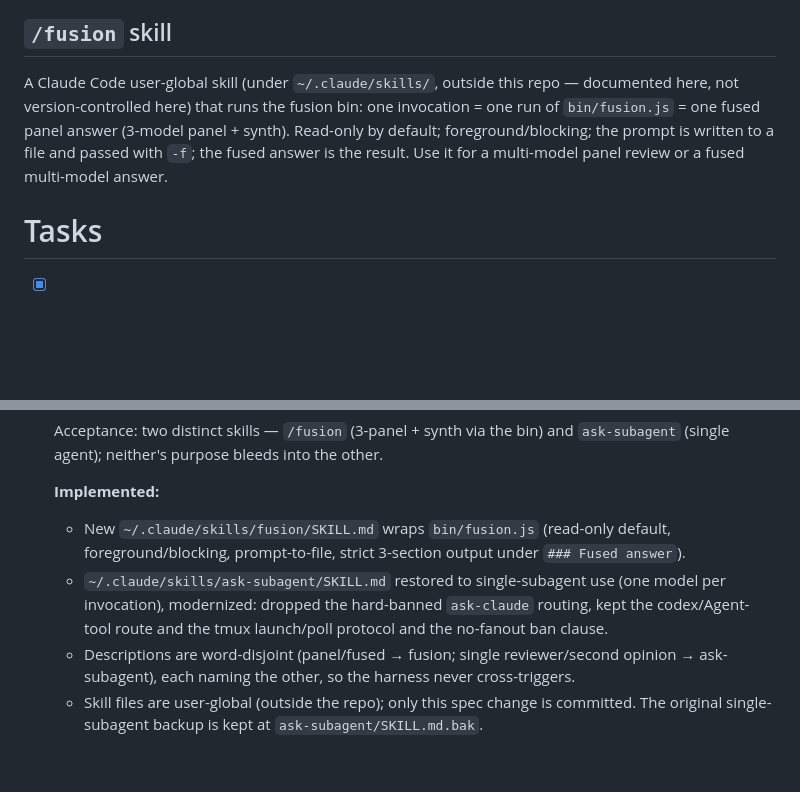
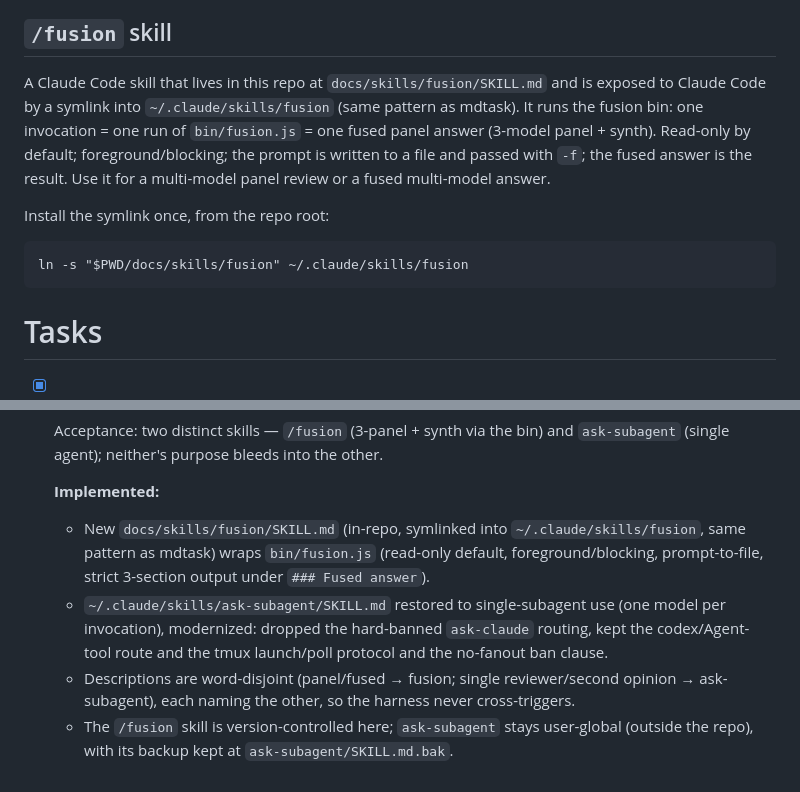
Before and after one commit to syabro/rejudge, a Markdown page: docs/specs/cli.md, 2 parts joined by grey strips. Drawn GitHub-style; blank space fills up the shorter version.

Commit message:
FEAT: move /fusion skill into the repo (docs/skills/fusion)
The /fusion skill now lives in-repo at docs/skills/fusion/SKILL.md and is
exposed via a symlink ~/.claude/skills/fusion -> docs/skills/fusion, the same
pattern mdtask uses — so the skill is version-controlled and edited here, not
buried in ~/.claude/skills. Update the cli.md prose accordingly. ask-subagent
stays user-global (not repo scope).

Co-Authored-By: Claude Opus 4.8 <noreply@anthropic.com>

````diff
--- a/docs/specs/cli.md
+++ b/docs/specs/cli.md
@@ -44,11 +44,18 @@ local use from within the repo tree — not a portable/published artifact.
 
 ## `/fusion` skill
 
-A Claude Code user-global skill (under `~/.claude/skills/`, outside this repo — documented
-here, not version-controlled here) that runs the fusion bin: one invocation = one run of
-`bin/fusion.js` = one fused panel answer (3-model panel + synth). Read-only by default;
-foreground/blocking; the prompt is written to a file and passed with `-f`; the fused answer
-is the result. Use it for a multi-model panel review or a fused multi-model answer.
+A Claude Code skill that lives in this repo at `docs/skills/fusion/SKILL.md` and is exposed
+to Claude Code by a symlink into `~/.claude/skills/fusion` (same pattern as mdtask). It runs
+the fusion bin: one invocation = one run of `bin/fusion.js` = one fused panel answer
+(3-model panel + synth). Read-only by default; foreground/blocking; the prompt is written to
+a file and passed with `-f`; the fused answer is the result. Use it for a multi-model panel
+review or a fused multi-model answer.
+
+Install the symlink once, from the repo root:
+
+```
+ln -s "$PWD/docs/skills/fusion" ~/.claude/skills/fusion
+```
 
 # Tasks
 
@@ -115,12 +122,13 @@ is the result. Use it for a multi-model panel review or a fused multi-model answ
   `ask-subagent` (single agent); neither's purpose bleeds into the other.
 
   **Implemented:**
-  - New `~/.claude/skills/fusion/SKILL.md` wraps `bin/fusion.js` (read-only default,
-    foreground/blocking, prompt-to-file, strict 3-section output under `### Fused answer`).
+  - New `docs/skills/fusion/SKILL.md` (in-repo, symlinked into `~/.claude/skills/fusion`,
+    same pattern as mdtask) wraps `bin/fusion.js` (read-only default, foreground/blocking,
+    prompt-to-file, strict 3-section output under `### Fused answer`).
   - `~/.claude/skills/ask-subagent/SKILL.md` restored to single-subagent use (one model per
     invocation), modernized: dropped the hard-banned `ask-claude` routing, kept the
     codex/Agent-tool route and the tmux launch/poll protocol and the no-fanout ban clause.
   - Descriptions are word-disjoint (panel/fused → fusion; single reviewer/second opinion →
     ask-subagent), each naming the other, so the harness never cross-triggers.
-  - Skill files are user-global (outside the repo); only this spec change is committed. The
-    original single-subagent backup is kept at `ask-subagent/SKILL.md.bak`.
+  - The `/fusion` skill is version-controlled here; `ask-subagent` stays user-global (outside
+    the repo), with its backup kept at `ask-subagent/SKILL.md.bak`.
````
Also changed, not shown: 1 other file.
